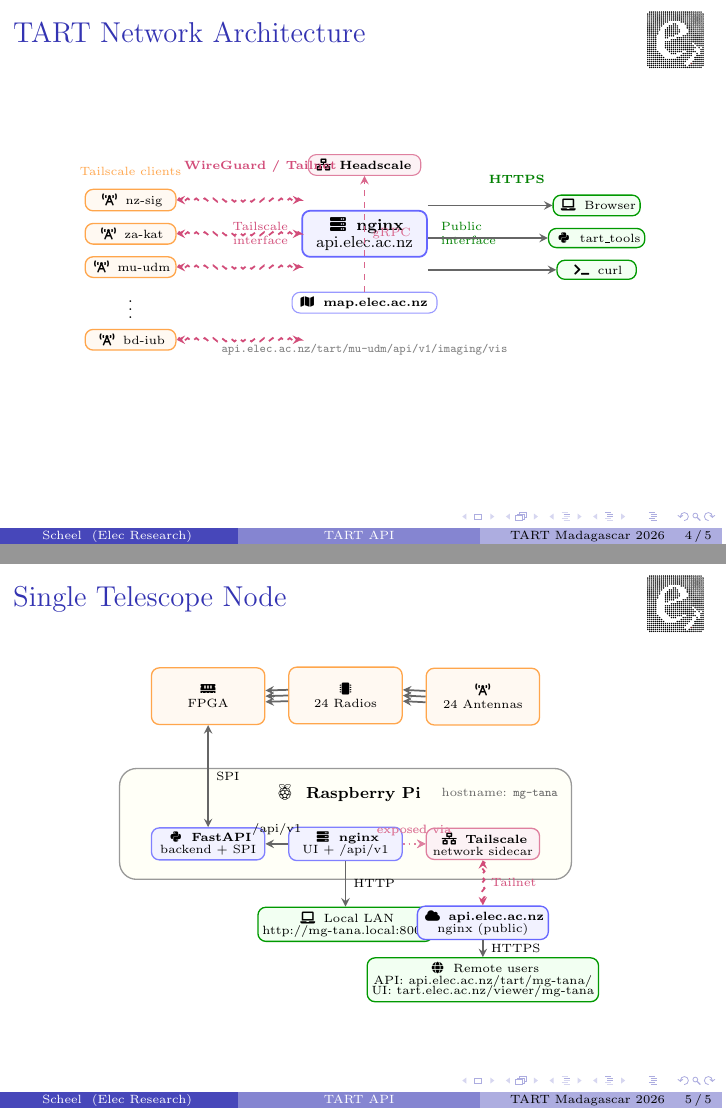
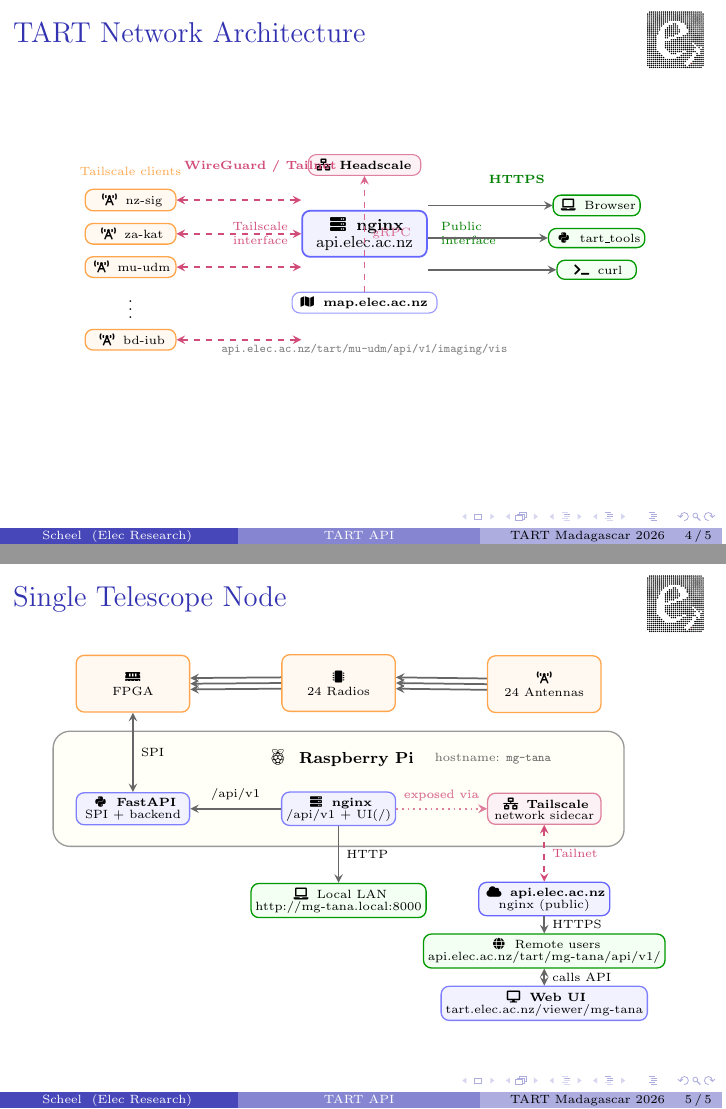
Before and after one commit to tart-telescope/talks, LaTeX slides (tart_workshop/tart_api/tart_api.tex): pages 4 and 5 of 5, joined at a grey line. Compiled offline with pdfLaTeX.

Commit message:
Refine network diagrams: wider layout, dashed Tailnet lines, hostname, correct URLs, separate Web UI box

```diff
--- a/tart_workshop/tart_api/tart_api.tex
+++ b/tart_workshop/tart_api/tart_api.tex
@@ -96,8 +96,7 @@
 					inner sep=0.2em, line width=0.05em, minimum width=1.8cm, align=center, font=\tiny},
 			clientbox/.style={draw=green!60!black, rounded corners, fill=green!5,
 					inner sep=0.2em, line width=0.06em, minimum width=1.4cm, align=center, font=\tiny},
-			wg/.style={<->, >=stealth, line width=0.08em, draw=purple!70, dashed,
-					decoration={snake, amplitude=0.3mm, segment length=1.5mm}, decorate},
+			wg/.style={<->, >=stealth, line width=0.08em, draw=purple!70, dashed},
 			conn/.style={->, >=stealth, line width=0.08em, draw=black!60},
 		]
 
@@ -175,8 +174,7 @@
 			dockerbox/.style={draw=cyan!60, rounded corners=0.2cm, fill=cyan!3,
 					inner sep=0.4em, line width=0.06em},
 			conn/.style={->, >=stealth, line width=0.08em, draw=black!60},
-			wg/.style={<->, >=stealth, line width=0.08em, draw=purple!70, dashed,
-					decoration={snake, amplitude=0.3mm, segment length=1.5mm}, decorate},
+			wg/.style={<->, >=stealth, line width=0.08em, draw=purple!70, dashed},
 		]
 
 		% --- Hardware chain (top row, aligned with docker containers below) ---
@@ -184,21 +182,21 @@
 		% --- Docker Compose stack (inside RPi) ---
 		\node[container] (fastapi) {
 			\faIcon{python}~\textbf{FastAPI}\\[-1pt]
-			backend + SPI
+			SPI + backend
 		};
-		\node[container, right=0.4cm of fastapi] (nginxlocal) {
+		\node[container, right=1.6cm of fastapi] (nginxlocal) {
 			\faIcon{server}~\textbf{nginx}\\[-1pt]
-			UI + /api/v1
+			/api/v1 + UI(/)
 		};
-		\node[container, right=0.4cm of nginxlocal, draw=purple!50, fill=purple!5] (tailscale) {
+		\node[container, right=1.6cm of nginxlocal, draw=purple!50, fill=purple!5] (tailscale) {
 			\faIcon{network-wired}~\textbf{Tailscale}\\[-1pt]
 			network sidecar
 		};
 
 		% Hardware boxes aligned above docker containers
-		\node[hwbox, minimum width=2.0cm, minimum height=1.0cm, above=1.8cm of fastapi] (fpga) {\faIcon{memory}\\FPGA};
-		\node[hwbox, minimum width=2.0cm, minimum height=1.0cm, above=1.8cm of nginxlocal] (radios) {\faIcon{microchip}\\24 Radios};
-		\node[hwbox, minimum width=2.0cm, minimum height=1.0cm, above=1.8cm of tailscale] (ant) {\faIcon{broadcast-tower}\\24 Antennas};
+		\node[hwbox, minimum width=2.0cm, minimum height=1.0cm, above=1.4cm of fastapi] (fpga) {\faIcon{memory}\\FPGA};
+		\node[hwbox, minimum width=2.0cm, minimum height=1.0cm, above=1.4cm of nginxlocal] (radios) {\faIcon{microchip}\\24 Radios};
+		\node[hwbox, minimum width=2.0cm, minimum height=1.0cm, above=1.4cm of tailscale] (ant) {\faIcon{broadcast-tower}\\24 Antennas};
 
 		% HW connections (triple arrows for 24 channels)
 		\foreach \yoff in {0.1, 0, -0.1} {
@@ -253,10 +251,16 @@
 		% --- Remote users ---
 		\node[clientbox, below=0.3cm of cloud, minimum width=2.4cm] (remote) {
 			\faIcon{globe}~Remote users\\[-1pt]
-			{\tiny API: api.elec.ac.nz/tart/mg-tana/}\\[-2pt]
-			{\tiny UI: tart.elec.ac.nz/viewer/mg-tana}
+			{\tiny api.elec.ac.nz/tart/mg-tana/api/v1/}
 		};
 		\draw[conn] (cloud) -- node[right, font=\tiny] {HTTPS} (remote);
+
+		% --- UI (separately hosted, calls the API) ---
+		\node[clientbox, below=0.3cm of remote, minimum width=2.4cm, draw=blue!50, fill=blue!5] (ui) {
+			\faIcon{desktop}~\textbf{Web UI}\\[-1pt]
+			{\tiny tart.elec.ac.nz/viewer/mg-tana}
+		};
+		\draw[conn, <->] (ui) -- node[right, font=\tiny] {calls API} (remote);
 
 	\end{tikzpicture}
 \end{frame}
```
Also changed, not shown: tart_workshop/tart_api/tart_api.tex (8 more changed lines).
